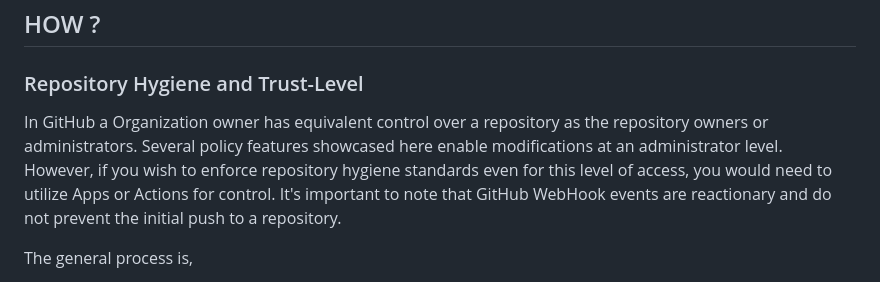
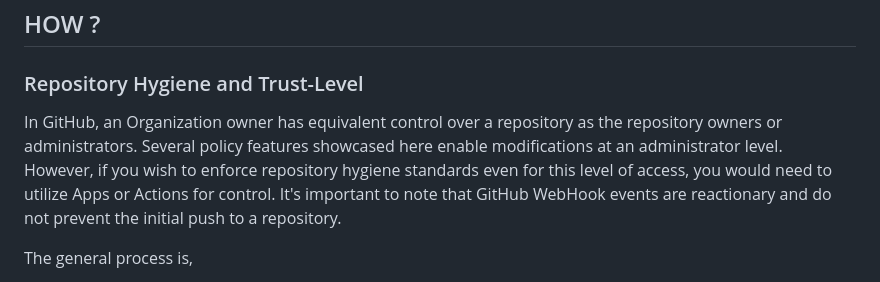
Before and after one commit to jefeish/github-best-practices-demo, a Markdown page: docs/repo-hygiene.md, the part around the change. Drawn GitHub-style.

```diff
--- a/docs/repo-hygiene.md
+++ b/docs/repo-hygiene.md
@@ -45,7 +45,7 @@ The goal is to implement measures that prevent the inclusion of any sensitive in
 
 ### Repository Hygiene and Trust-Level
 
-In GitHub a Organization owner has equivalent control over a repository as the repository owners or administrators. Several policy features showcased here enable modifications at an administrator level. However, if you wish to enforce repository hygiene standards even for this level of access, you would need to utilize Apps or Actions for control. It's important to note that GitHub WebHook events are reactionary and do not prevent the initial push to a repository.
+In GitHub, an Organization owner has equivalent control over a repository as the repository owners or administrators. Several policy features showcased here enable modifications at an administrator level. However, if you wish to enforce repository hygiene standards even for this level of access, you would need to utilize Apps or Actions for control. It's important to note that GitHub WebHook events are reactionary and do not prevent the initial push to a repository.
 
 The general process is,
 
```
